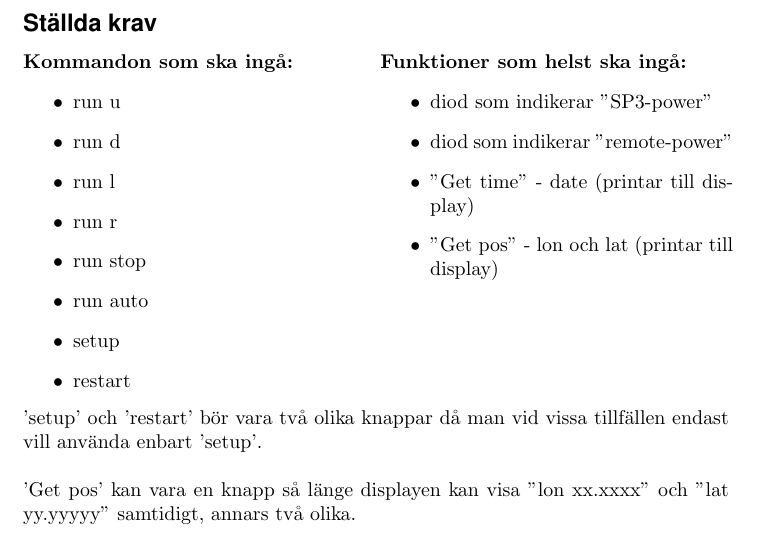
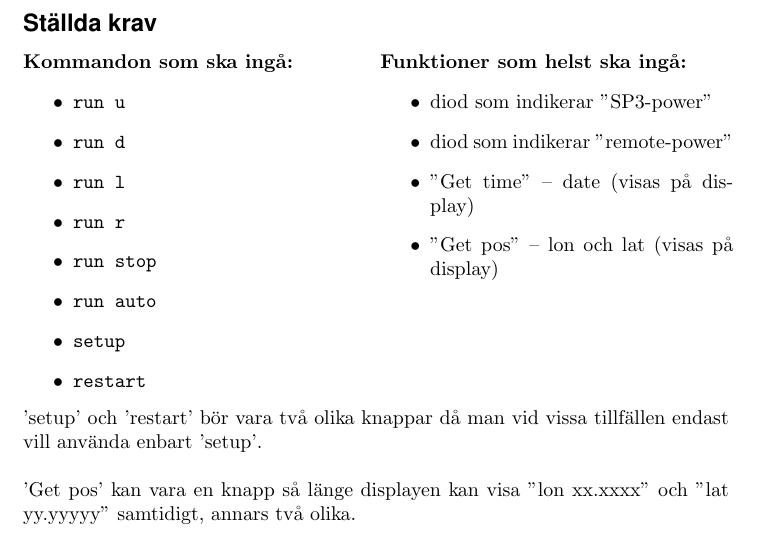
Before and after one commit to MrAkergren/SolarRemote, a LaTeX document (doc/tex/description/descript.tex): part of the page, cut so that both start at the same text. Compiled offline with pdfLaTeX.

Commit message:
small fix

```diff
--- a/doc/tex/description/descript.tex
+++ b/doc/tex/description/descript.tex
@@ -80,14 +80,14 @@
 		\begin{minipage}[t]{0.5\textwidth}
 		\noindent \textbf{Kommandon som ska ingå:}
 			\begin{itemize}
-				\item run u
-				\item run d
-				\item run l
-				\item run r
-				\item run stop
-				\item run auto
-				\item setup
-				\item restart
+				\item \texttt{run u}
+				\item \texttt{run d}
+				\item \texttt{run l}
+				\item \texttt{run r}
+				\item \texttt{run stop}
+				\item \texttt{run auto}
+				\item \texttt{setup}
+				\item \texttt{restart }
 			\end{itemize}
 		\end{minipage}
 		\begin{minipage}[t]{0.5\textwidth}
@@ -95,8 +95,8 @@
 			\begin{itemize}
 				\item  diod som indikerar ”SP3-power”
 				\item  diod som indikerar ”remote-power”
-				\item  ”Get time” - date (printar till display)
-				\item  ”Get pos” - lon och lat (printar till display)
+				\item  ”Get time” -- date (visas på display)
+				\item  ”Get pos” -- lon och lat (visas på display)
 			\end{itemize}
 		\end{minipage} \\
 
```
